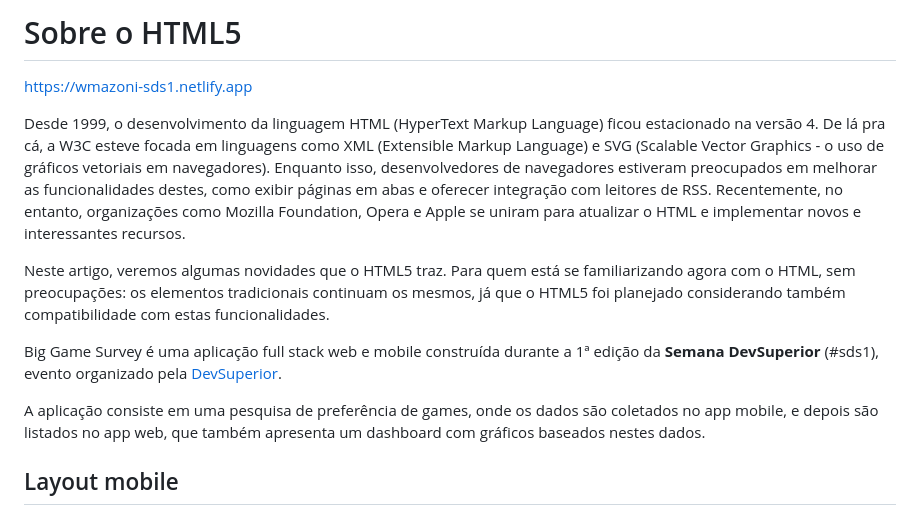
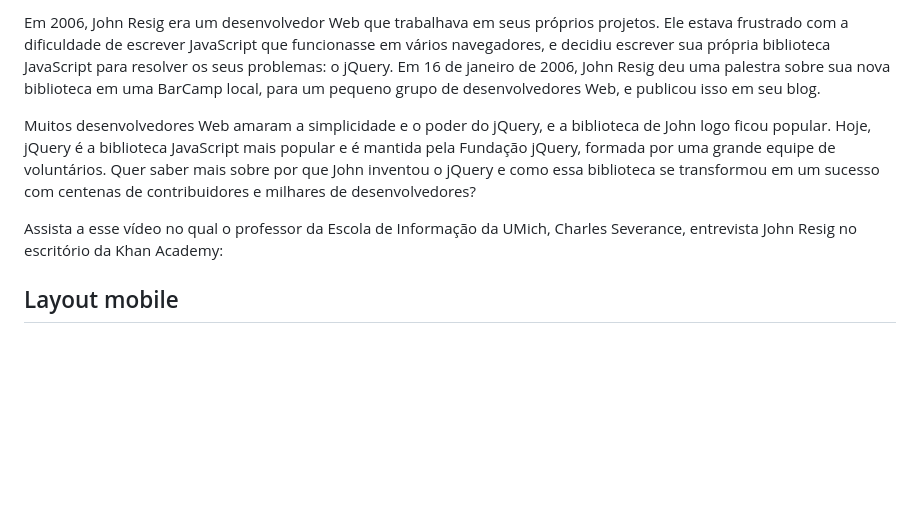
Before and after one commit to fbamuniz/class-01-html5, a Markdown page: README.md, the part around one of its changes. Rendered like a GitHub page; blank space fills up the shorter version.

```diff
--- a/README.md
+++ b/README.md
@@ -3,14 +4,9 @@
 
-# Sobre o HTML5
+Em 2006, John Resig era um desenvolvedor Web que trabalhava em seus próprios projetos. Ele estava frustrado com a dificuldade de escrever JavaScript que funcionasse em vários navegadores, e decidiu escrever sua própria biblioteca JavaScript para resolver os seus problemas: o jQuery.
+Em 16 de janeiro de 2006, John Resig deu uma palestra sobre sua nova biblioteca em uma BarCamp local, para um pequeno grupo de desenvolvedores Web, e publicou isso em seu blog.
 
-https://wmazoni-sds1.netlify.app
+Muitos desenvolvedores Web amaram a simplicidade e o poder do jQuery, e a biblioteca de John logo ficou popular. Hoje, jQuery é a biblioteca JavaScript mais popular e é mantida pela Fundação jQuery, formada por uma grande equipe de voluntários. Quer saber mais sobre por que John inventou o jQuery e como essa biblioteca se transformou em um sucesso com centenas de contribuidores e milhares de desenvolvedores?
 
-Desde 1999, o desenvolvimento da linguagem HTML (HyperText Markup Language) ficou estacionado na versão 4. De lá pra cá, a W3C esteve focada em linguagens como XML (Extensible Markup Language) e SVG (Scalable Vector Graphics - o uso de gráficos vetoriais em navegadores). Enquanto isso, desenvolvedores de navegadores estiveram preocupados em melhorar as funcionalidades destes, como exibir páginas em abas e oferecer integração com leitores de RSS. Recentemente, no entanto, organizações como Mozilla Foundation, Opera e Apple se uniram para atualizar o HTML e implementar novos e interessantes recursos.
-
-Neste artigo, veremos algumas novidades que o HTML5 traz. Para quem está se familiarizando agora com o HTML, sem preocupações: os elementos tradicionais continuam os mesmos, já que o HTML5 foi planejado considerando também compatibilidade com estas funcionalidades.
-
-Big Game Survey é uma aplicação full stack web e mobile construída durante a 1ª edição da **Semana DevSuperior** (#sds1), evento organizado pela [DevSuperior](https://devsuperior.com "Site da DevSuperior").
-
-A aplicação consiste em uma pesquisa de preferência de games, onde os dados são coletados no app mobile, e depois são listados no app web, que também apresenta um dashboard com gráficos baseados nestes dados.
+Assista a esse vídeo no qual o professor da Escola de Informação da UMich, Charles Severance, entrevista John Resig no escritório da Khan Academy:
 
 ## Layout mobile
```
Also changed, not shown: other parts of README.md (+5 -2 lines).
